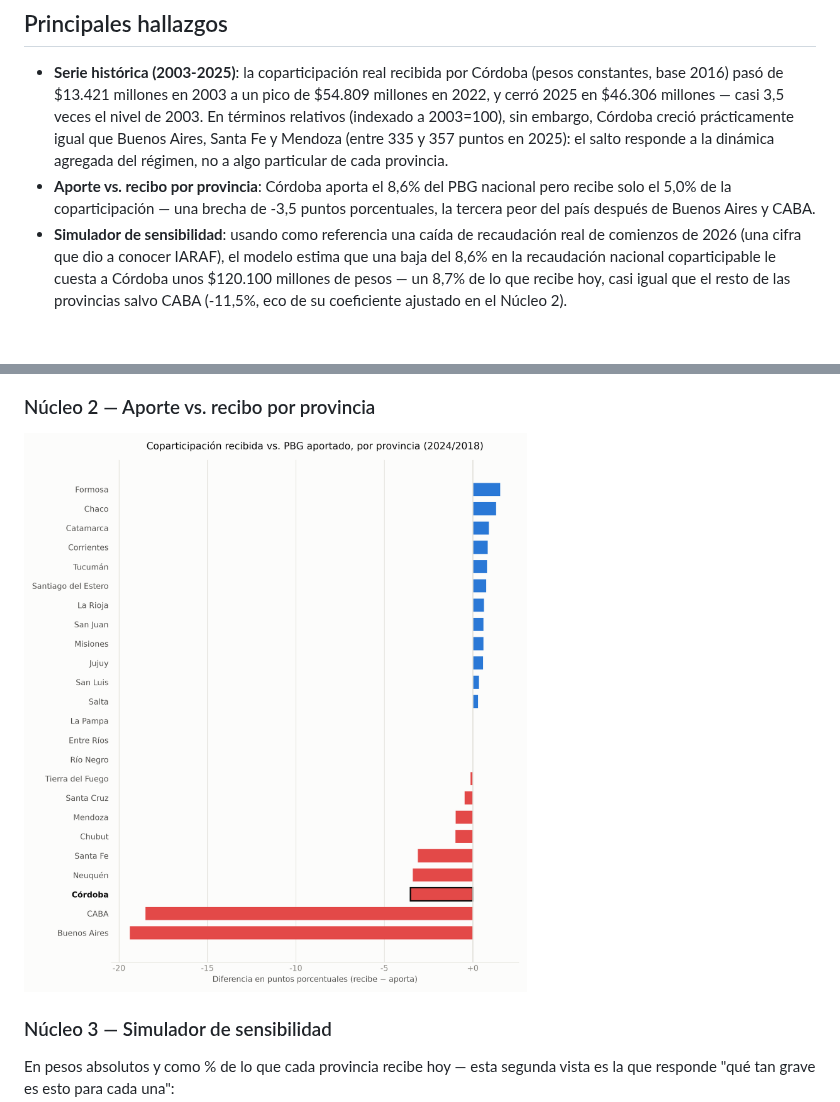
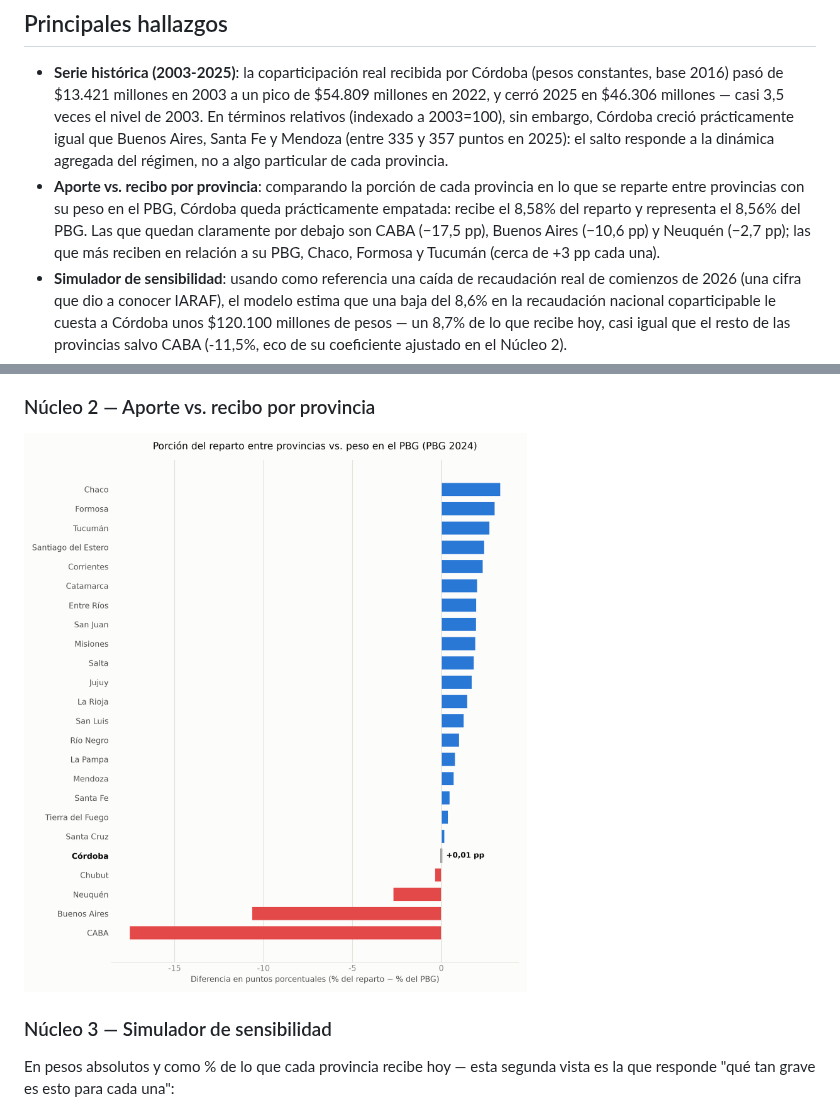
Before and after one commit to llorenzomagnano-sys/Portafolio-Lorenzo, a Markdown page: README.md, 2 parts joined by grey strips. Drawn GitHub-style; pictures changed too: output/figures/aporte_vs_recibo_ranking.png; blank space fills up the shorter version.

```diff
--- a/README.md
+++ b/README.md
@@ -13,7 +13,7 @@ Lo organicé en cuatro preguntas que se van encadenando: cómo evolucionó en el
 ## Principales hallazgos
 
 - **Serie histórica (2003-2025)**: la coparticipación real recibida por Córdoba (pesos constantes, base 2016) pasó de $13.421 millones en 2003 a un pico de $54.809 millones en 2022, y cerró 2025 en $46.306 millones — casi 3,5 veces el nivel de 2003. En términos relativos (indexado a 2003=100), sin embargo, Córdoba creció prácticamente igual que Buenos Aires, Santa Fe y Mendoza (entre 335 y 357 puntos en 2025): el salto responde a la dinámica agregada del régimen, no a algo particular de cada provincia.
-- **Aporte vs. recibo por provincia**: Córdoba aporta el 8,6% del PBG nacional pero recibe solo el 5,0% de la coparticipación — una brecha de -3,5 puntos porcentuales, la tercera peor del país después de Buenos Aires y CABA.
+- **Aporte vs. recibo por provincia**: comparando la porción de cada provincia en lo que se reparte entre provincias con su peso en el PBG, Córdoba queda prácticamente empatada: recibe el 8,58% del reparto y representa el 8,56% del PBG. Las que quedan claramente por debajo son CABA (−17,5 pp), Buenos Aires (−10,6 pp) y Neuquén (−2,7 pp); las que más reciben en relación a su PBG, Chaco, Formosa y Tucumán (cerca de +3 pp cada una).
 - **Simulador de sensibilidad**: usando como referencia una caída de recaudación real de comienzos de 2026 (una cifra que dio a conocer IARAF), el modelo estima que una baja del 8,6% en la recaudación nacional coparticipable le cuesta a Córdoba unos $120.100 millones de pesos — un 8,7% de lo que recibe hoy, casi igual que el resto de las provincias salvo CABA (-11,5%, eco de su coeficiente ajustado en el Núcleo 2).
 - **Dependencia fiscal de Córdoba (2015-2025)**: la coparticipación pasó de explicar el 36,0% de los ingresos corrientes de Córdoba en 2015 a un pico de 51,6% en 2022-2024, y bajó a 46,5% en 2025 (último año analizado). Con ese nivel de dependencia, una caída del 10% en la recaudación nacional coparticipable reduce los ingresos corrientes totales de la provincia en aproximadamente 4,7%. En pesos constantes, esa mayor dependencia no viene de una recaudación provincial estancada (creció 11,6% real entre 2015 y 2025, aunque de forma irregular): viene de que la coparticipación recibida creció bastante más rápido en poder de compra, un 44,1% real en el mismo período.
 
```
Also changed, not shown: docs/methodology.md (+4 -4 lines), 5 other files.
